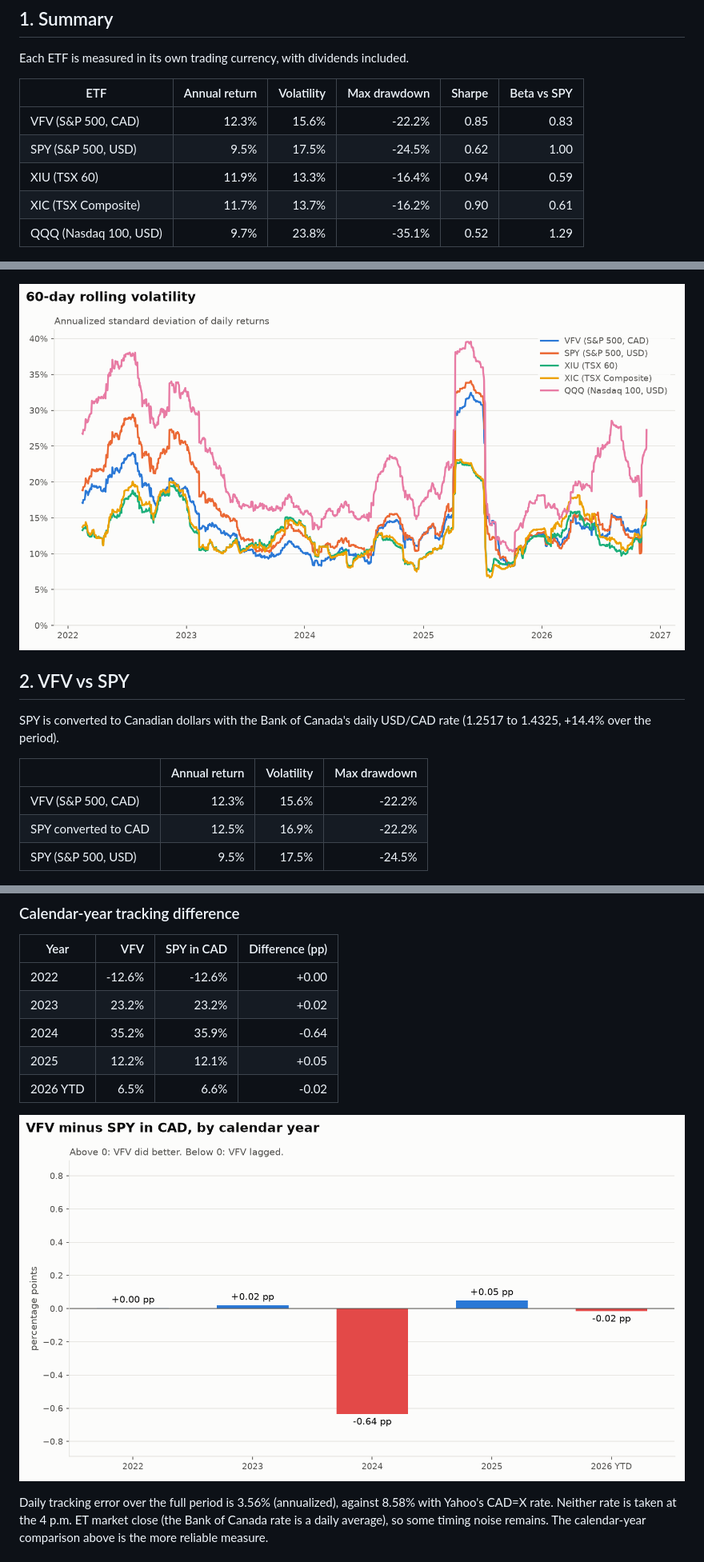
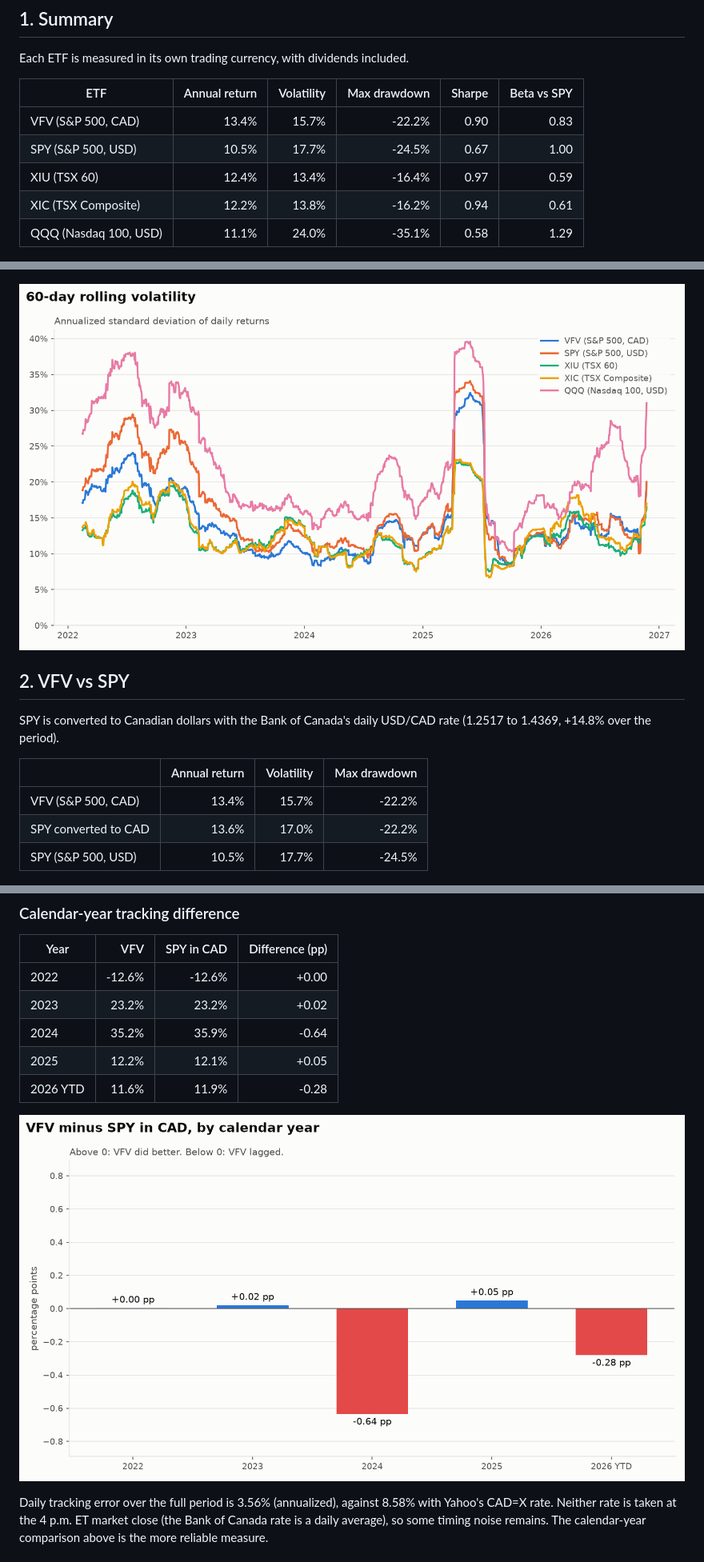
Before and after one commit to fxtiion-sys/etf-analytics, a Markdown page: reports/report.md, 3 parts joined by grey strips. Shown at 80% size. GitHub-like rendering; pictures changed too: reports/rolling_volatility.png, reports/tracking_difference.png.

Commit message:
Update daily report for 2026-11-24

```diff
--- a/reports/report.md
+++ b/reports/report.md
@@ -10,11 +10,11 @@ Each ETF is measured in its own trading currency, with dividends included.
 
 | ETF | Annual return | Volatility | Max drawdown | Sharpe | Beta vs SPY |
 |---|---:|---:|---:|---:|---:|
-| VFV (S&P 500, CAD) | 12.3% | 15.6% | -22.2% | 0.85 | 0.83 |
-| SPY (S&P 500, USD) | 9.5% | 17.5% | -24.5% | 0.62 | 1.00 |
-| XIU (TSX 60) | 11.9% | 13.3% | -16.4% | 0.94 | 0.59 |
-| XIC (TSX Composite) | 11.7% | 13.7% | -16.2% | 0.90 | 0.61 |
-| QQQ (Nasdaq 100, USD) | 9.7% | 23.8% | -35.1% | 0.52 | 1.29 |
+| VFV (S&P 500, CAD) | 13.4% | 15.7% | -22.2% | 0.90 | 0.83 |
+| SPY (S&P 500, USD) | 10.5% | 17.7% | -24.5% | 0.67 | 1.00 |
+| XIU (TSX 60) | 12.4% | 13.4% | -16.4% | 0.97 | 0.59 |
+| XIC (TSX Composite) | 12.2% | 13.8% | -16.2% | 0.94 | 0.61 |
+| QQQ (Nasdaq 100, USD) | 11.1% | 24.0% | -35.1% | 0.58 | 1.29 |
 
 ![Cumulative return](cumulative_returns.png)
 
@@ -24,13 +24,13 @@ Each ETF is measured in its own trading currency, with dividends included.
 
 ## 2. VFV vs SPY
 
-SPY is converted to Canadian dollars with the Bank of Canada's daily USD/CAD rate (1.2517 to 1.4325, +14.4% over the period).
+SPY is converted to Canadian dollars with the Bank of Canada's daily USD/CAD rate (1.2517 to 1.4369, +14.8% over the period).
 
 |  | Annual return | Volatility | Max drawdown |
 |---|---:|---:|---:|
-| VFV (S&P 500, CAD) | 12.3% | 15.6% | -22.2% |
-| SPY converted to CAD | 12.5% | 16.9% | -22.2% |
-| SPY (S&P 500, USD) | 9.5% | 17.5% | -24.5% |
+| VFV (S&P 500, CAD) | 13.4% | 15.7% | -22.2% |
+| SPY converted to CAD | 13.6% | 17.0% | -22.2% |
+| SPY (S&P 500, USD) | 10.5% | 17.7% | -24.5% |
 
 ![VFV vs SPY](vfv_vs_spy.png)
 
@@ -42,7 +42,7 @@ SPY is converted to Canadian dollars with the Bank of Canada's daily USD/CAD rat
 | 2023 | 23.2% | 23.2% | +0.02 |
 | 2024 | 35.2% | 35.9% | -0.64 |
 | 2025 | 12.2% | 12.1% | +0.05 |
-| 2026 YTD | 6.5% | 6.6% | -0.02 |
+| 2026 YTD | 11.6% | 11.9% | -0.28 |
 
 ![Tracking difference by year](tracking_difference.png)
 
```
Also changed, not shown: other parts of reports/report.md (+3 -3 lines), reports/correlation.png, reports/cumulative_returns.png, reports/drawdowns.png, reports/vfv_vs_spy.png.
